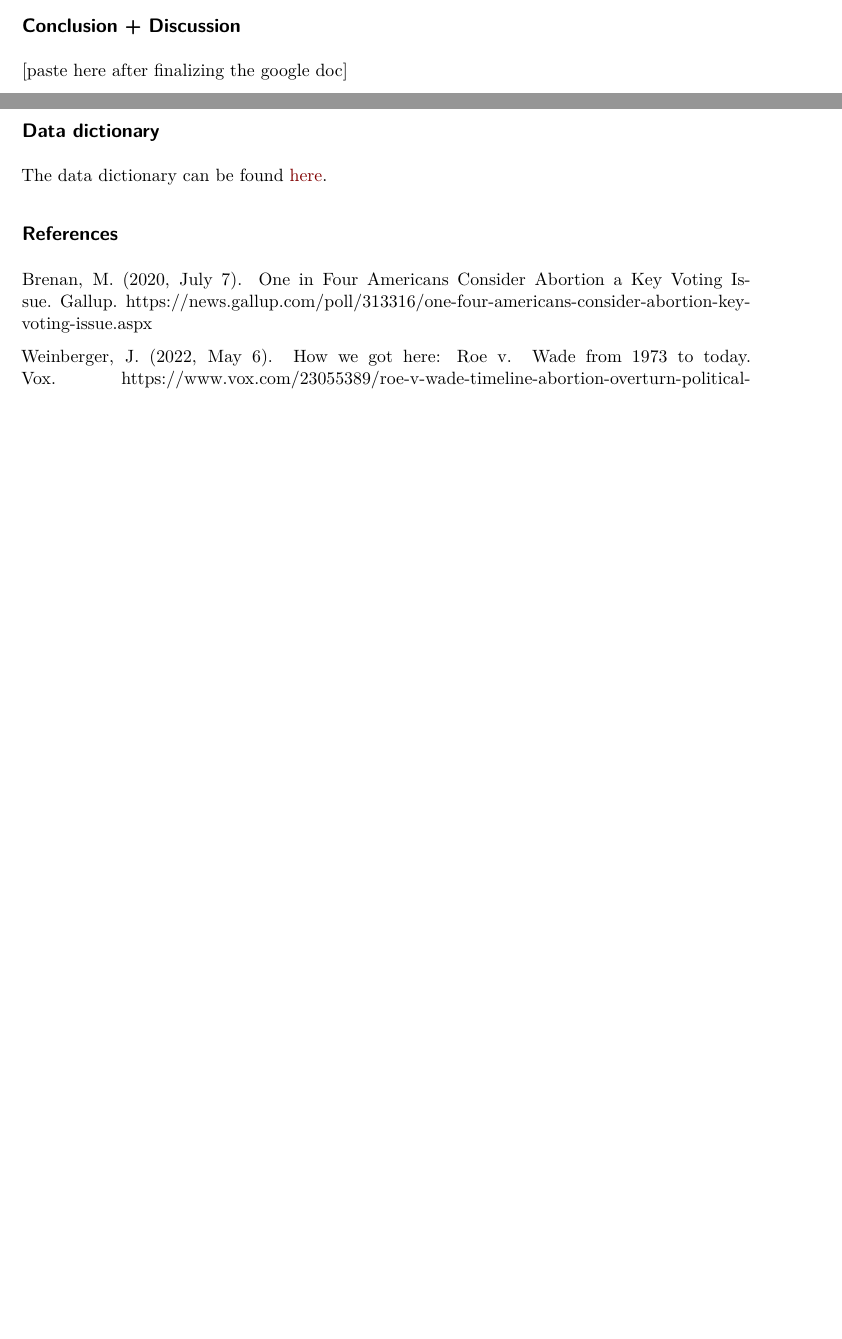
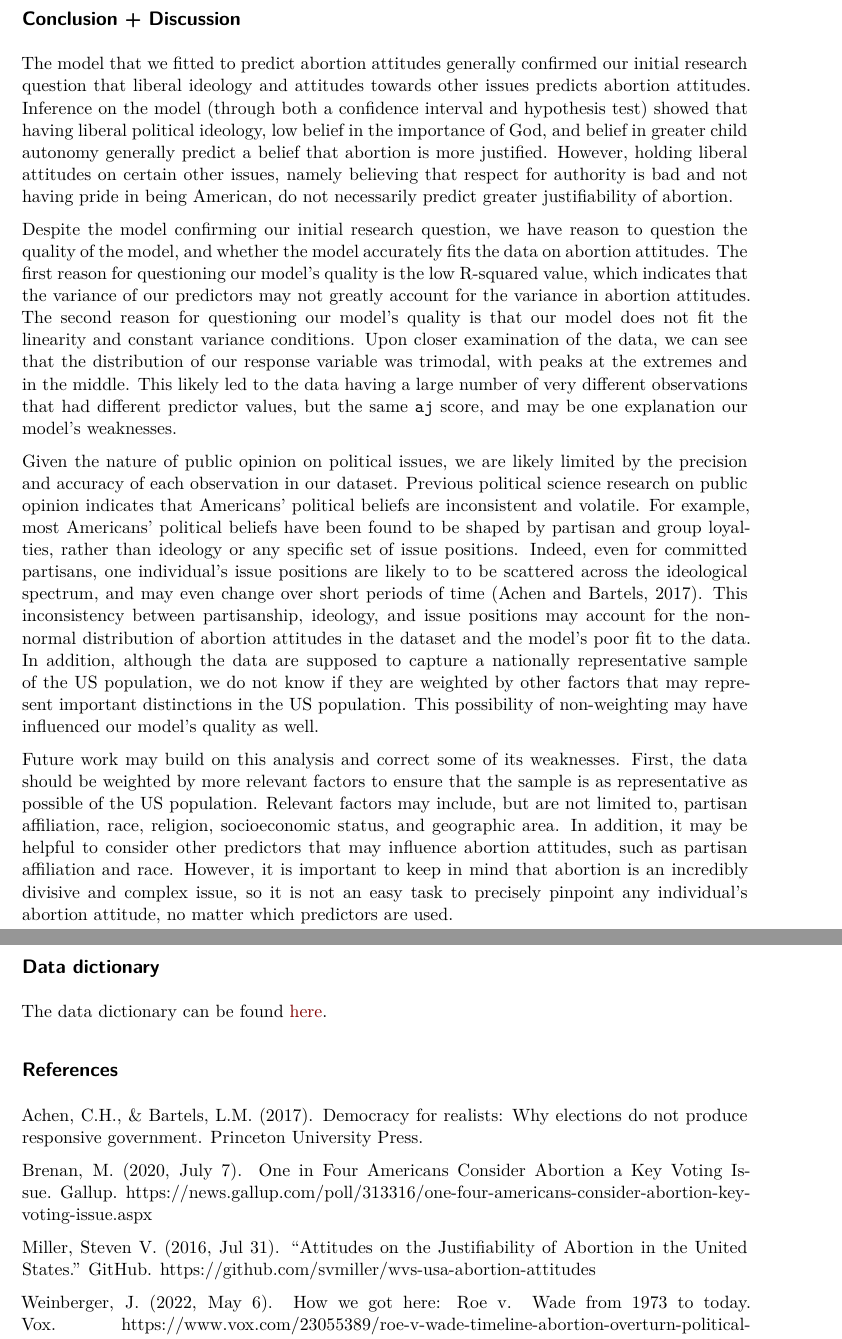
Before and after one commit to STA210-Summer22/project-bayes-harem, a Quarto document (Final/FinalReport.qmd): two parts of pages 9 and 10 of 10 before the commit and two parts of pages 10 and 11 of 11 after it, joined at a grey line, cut so that both start at the same text, the shorter picture padded with empty space. The pictures show the output file Final/FinalReport.pdf that the author committed with the source.

Commit message:
added conclusion + discussion section

```diff
--- a/Final/FinalReport.qmd
+++ b/Final/FinalReport.qmd
@@ -753,7 +753,13 @@ plot_grid(top_row1, c3, caption4, caption5, caption6,
 
 ## Conclusion + Discussion
 
-\[paste here after finalizing the google doc\]
+The model that we fitted to predict abortion attitudes generally confirmed our initial research question that liberal ideology and attitudes towards other issues predicts abortion attitudes. Inference on the model (through both a confidence interval and hypothesis test) showed that having liberal political ideology, low belief in the importance of God, and belief in greater child autonomy generally predict a belief that abortion is more justified. However, holding liberal attitudes on certain other issues, namely believing that respect for authority is bad and not having pride in being American, do not necessarily predict greater justifiability of abortion.
+
+Despite the model confirming our initial research question, we have reason to question the quality of the model, and whether the model accurately fits the data on abortion attitudes. The first reason for questioning our model’s quality is the low R-squared value, which indicates that the variance of our predictors may not greatly account for the variance in abortion attitudes. The second reason for questioning our model’s quality is that our model does not fit the linearity and constant variance conditions. Upon closer examination of the data, we can see that the distribution of our response variable was trimodal, with peaks at the extremes and in the middle. This likely led to the data having a large number of very different observations that had different predictor values, but the same `aj` score, and may be one explanation our model’s weaknesses.
+
+Given the nature of public opinion on political issues, we are likely limited by the precision and accuracy of each observation in our dataset. Previous political science research on public opinion indicates that Americans’ political beliefs are inconsistent and volatile. For example, most Americans’ political beliefs have been found to be shaped by partisan and group loyalties, rather than ideology or any specific set of issue positions. Indeed, even for committed partisans, one individual’s issue positions are likely to to be scattered across the ideological spectrum, and may even change over short periods of time (Achen and Bartels, 2017). This inconsistency between partisanship, ideology, and issue positions may account for the non-normal distribution of abortion attitudes in the dataset and the model’s poor fit to the data. In addition, although the data are supposed to capture a nationally representative sample of the US population, we do not know if they are weighted by other factors that may represent important distinctions in the US population. This possibility of non-weighting may have influenced our model’s quality as well.
+
+Future work may build on this analysis and correct some of its weaknesses. First, the data should be weighted by more relevant factors to ensure that the sample is as representative as possible of the US population. Relevant factors may include, but are not limited to, partisan affiliation, race, religion, socioeconomic status, and geographic area. In addition, it may be helpful to consider other predictors that may influence abortion attitudes, such as partisan affiliation and race. However, it is important to keep in mind that abortion is an incredibly divisive and complex issue, so it is not an easy task to precisely pinpoint any individual’s abortion attitude, no matter which predictors are used.
 
 ## Data dictionary
 
@@ -761,9 +767,13 @@ The data dictionary can be found [here](ADD%20LINK!!!).
 
 ## References
 
+Achen, C.H., & Bartels, L.M. (2017). Democracy for realists: Why elections do not produce responsive government. Princeton University Press.
+
 Brenan, M. (2020, July 7). One in Four Americans Consider Abortion a Key
 Voting Issue. Gallup.
 https://news.gallup.com/poll/313316/one-four-americans-consider-abortion-key-voting-issue.aspx
+
+Miller, Steven V. (2016, Jul 31).  “Attitudes on the Justifiability of Abortion in the United States.”  GitHub.  https://github.com/svmiller/wvs-usa-abortion-attitudes
 
 Weinberger, J. (2022, May 6). How we got here: Roe v. Wade from 1973 to
 today. Vox.
```
Also changed, not shown: Final/FinalReport.pdf.
